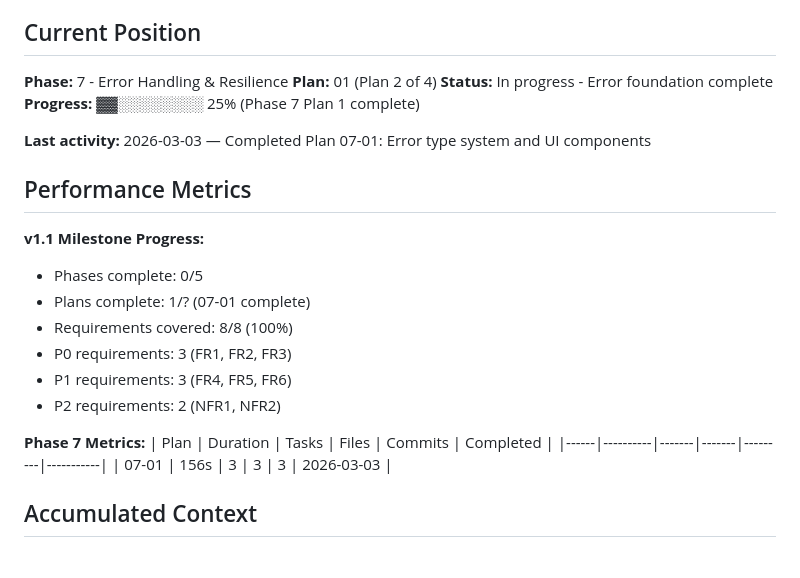
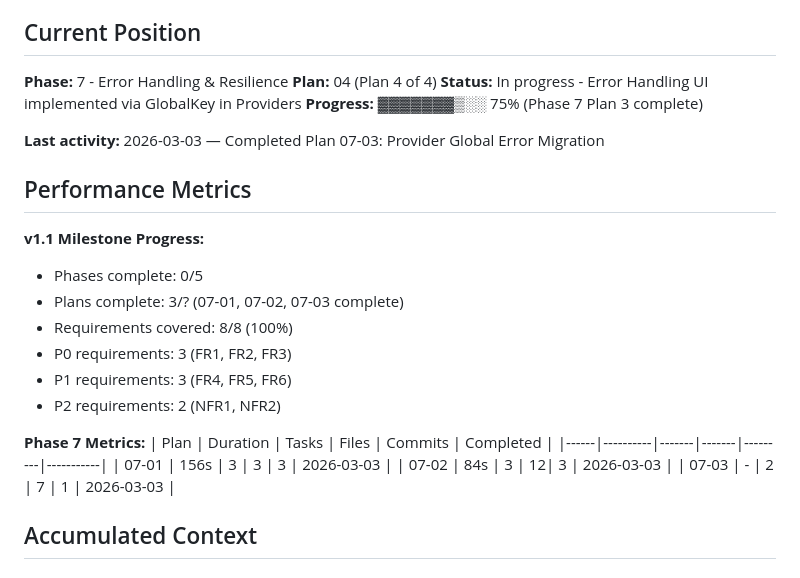
Before and after one commit to jackdrawer/guarden, a Markdown page: .planning/STATE.md, the part around one of its changes. Rendered like a GitHub page.

```diff
--- a/.planning/STATE.md
+++ b/.planning/STATE.md
@@ -12,17 +28,17 @@
 ## Current Position
 
 **Phase:** 7 - Error Handling & Resilience
-**Plan:** 01 (Plan 2 of 4)
-**Status:** In progress - Error foundation complete
-**Progress:** ▓▓░░░░░░░░ 25% (Phase 7 Plan 1 complete)
+**Plan:** 04 (Plan 4 of 4)
+**Status:** In progress - Error Handling UI implemented via GlobalKey in Providers
+**Progress:** ▓▓▓▓▓▓▓▒░░ 75% (Phase 7 Plan 3 complete)
 
-**Last activity:** 2026-03-03 — Completed Plan 07-01: Error type system and UI components
+**Last activity:** 2026-03-03 — Completed Plan 07-03: Provider Global Error Migration
 
 ## Performance Metrics
 
 **v1.1 Milestone Progress:**
 - Phases complete: 0/5
-- Plans complete: 1/? (07-01 complete)
+- Plans complete: 3/? (07-01, 07-02, 07-03 complete)
 - Requirements covered: 8/8 (100%)
 - P0 requirements: 3 (FR1, FR2, FR3)
 - P1 requirements: 3 (FR4, FR5, FR6)
@@ -32,6 +48,8 @@
 | Plan | Duration | Tasks | Files | Commits | Completed |
 |------|----------|-------|-------|---------|-----------|
 | 07-01 | 156s | 3 | 3 | 3 | 2026-03-03 |
+| 07-02 | 84s  | 3 | 12| 3 | 2026-03-03 |
+| 07-03 |   -  | 2 | 7 | 1 | 2026-03-03 |
 
 ## Accumulated Context
 
```
Also changed, not shown: other parts of .planning/STATE.md (+27 -9 lines), .planning/ROADMAP.md (+3 -3 lines), 1 other file.
